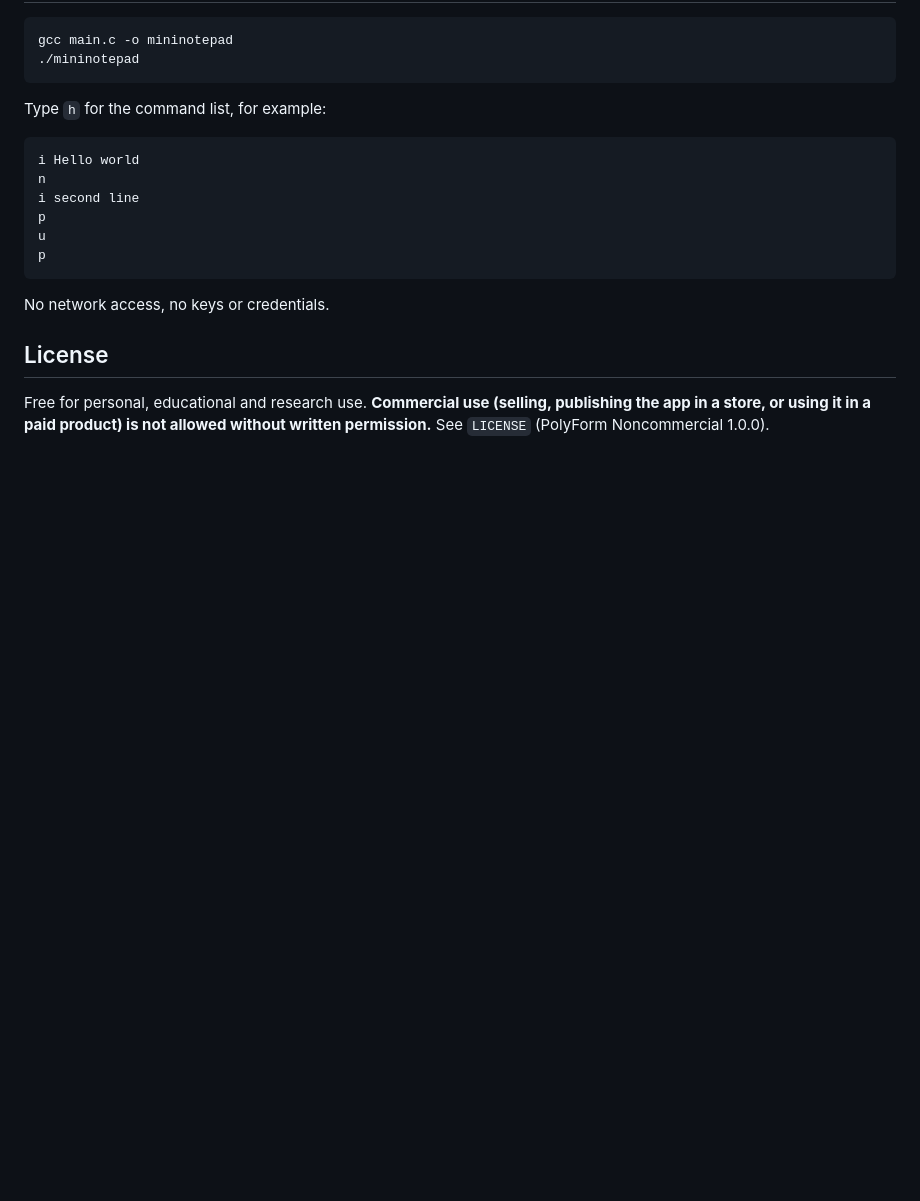
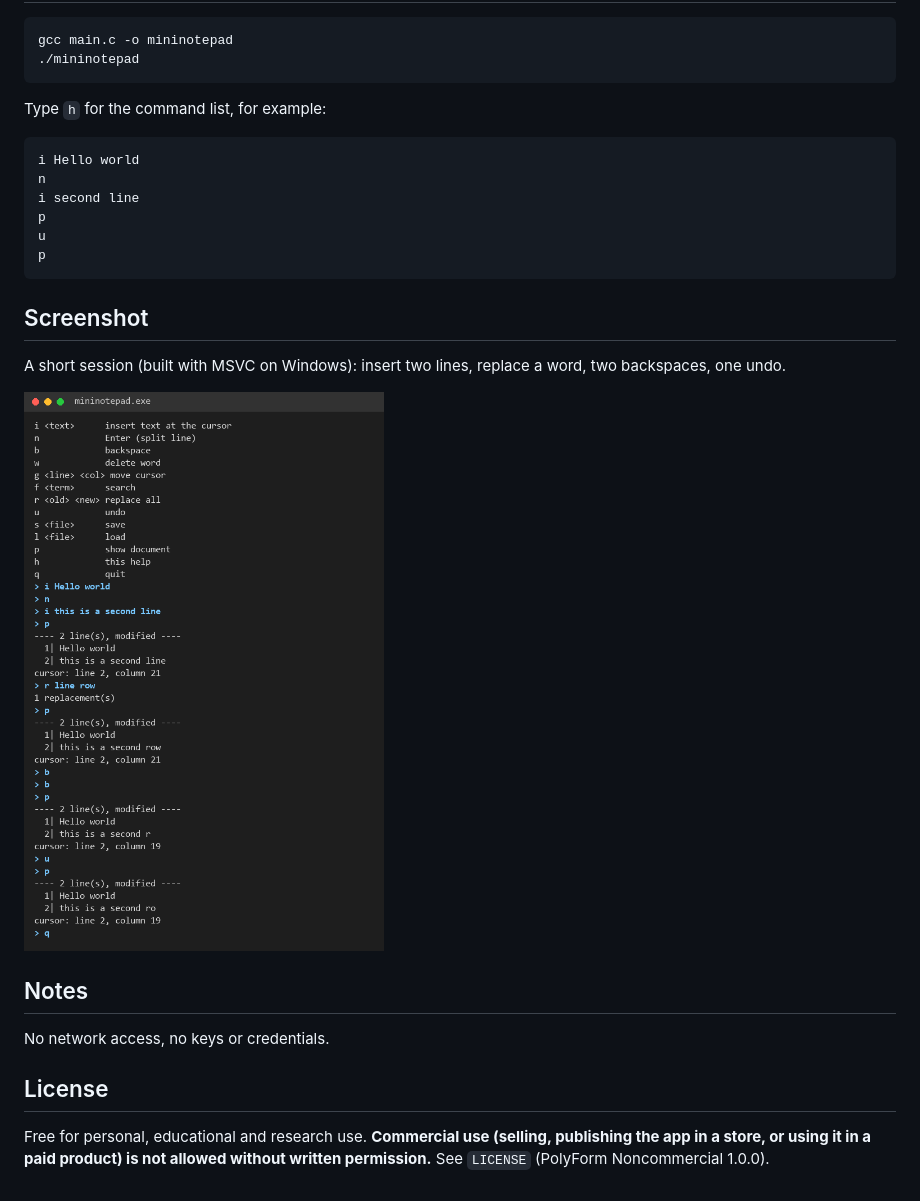
Before and after one commit to H1ashrafi/prolab-1-2026-spring-mini-notepad, a Markdown page: README.md, the part around the change. GitHub-like rendering; pictures changed too: docs/images/run.png (added); blank space fills up the shorter version.

Commit message:
Add screenshot

````diff
--- a/README.md
+++ b/README.md
@@ -32,6 +32,14 @@ u
 p
 ```
 
+## Screenshot
+
+A short session (built with MSVC on Windows): insert two lines, replace a word, two backspaces, one undo.
+
+![Run](docs/images/run.png)
+
+## Notes
+
 No network access, no keys or credentials.
 
 ## License
````
